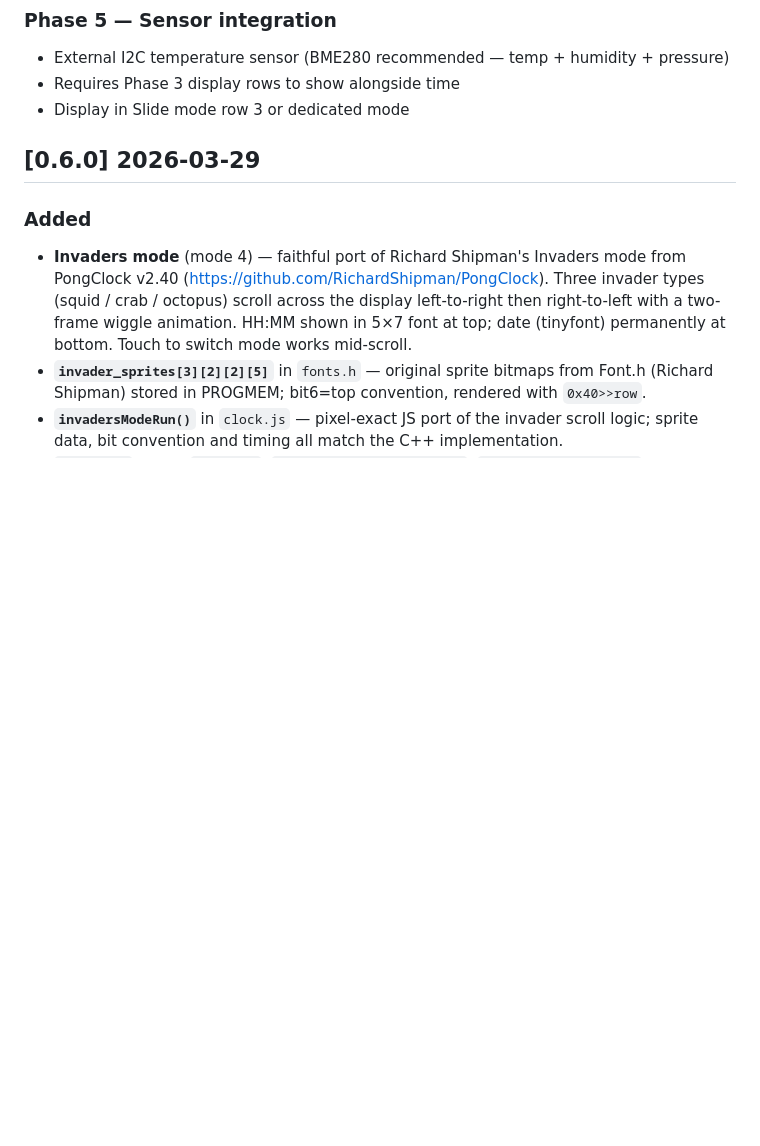
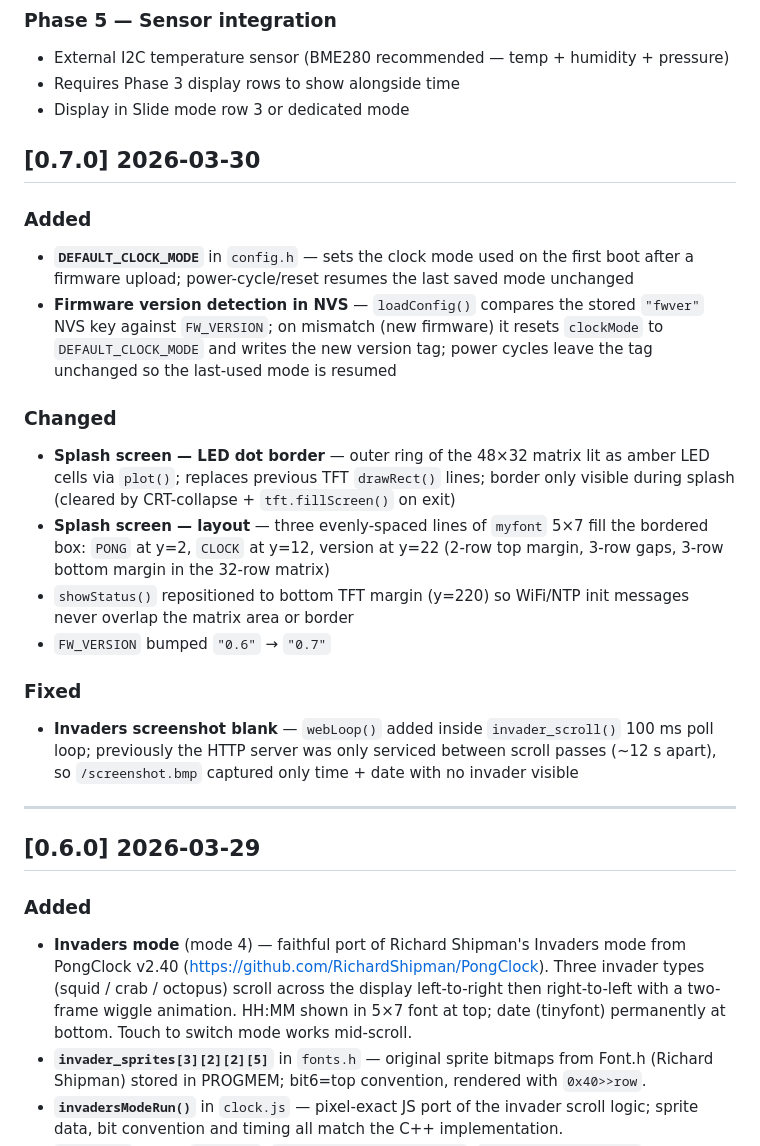
Before and after one commit to anthonyjclarke/CYD_PongClock, a Markdown page: CHANGELOG.md, the part around the change. Rendered like a GitHub page; blank space fills up the shorter version.

```diff
--- a/CHANGELOG.md
+++ b/CHANGELOG.md
@@ -23,6 +23,34 @@ Format: `## [version] YYYY-MM-DD` with `### Added / Changed / Fixed` subsections
 - Requires Phase 3 display rows to show alongside time
 - Display in Slide mode row 3 or dedicated mode
 
+
+## [0.7.0] 2026-03-30
+
+### Added
+- **`DEFAULT_CLOCK_MODE`** in `config.h` — sets the clock mode used on the first boot
+  after a firmware upload; power-cycle/reset resumes the last saved mode unchanged
+- **Firmware version detection in NVS** — `loadConfig()` compares the stored `"fwver"`
+  NVS key against `FW_VERSION`; on mismatch (new firmware) it resets `clockMode` to
+  `DEFAULT_CLOCK_MODE` and writes the new version tag; power cycles leave the tag
+  unchanged so the last-used mode is resumed
+
+### Changed
+- **Splash screen — LED dot border** — outer ring of the 48×32 matrix lit as amber LED
+  cells via `plot()`; replaces previous TFT `drawRect()` lines; border only visible
+  during splash (cleared by CRT-collapse + `tft.fillScreen()` on exit)
+- **Splash screen — layout** — three evenly-spaced lines of `myfont` 5×7 fill the
+  bordered box: `PONG` at y=2, `CLOCK` at y=12, version at y=22 (2-row top margin,
+  3-row gaps, 3-row bottom margin in the 32-row matrix)
+- `showStatus()` repositioned to bottom TFT margin (y=220) so WiFi/NTP init messages
+  never overlap the matrix area or border
+- `FW_VERSION` bumped `"0.6"` → `"0.7"`
+
+### Fixed
+- **Invaders screenshot blank** — `webLoop()` added inside `invader_scroll()` 100 ms
+  poll loop; previously the HTTP server was only serviced between scroll passes (~12 s
+  apart), so `/screenshot.bmp` captured only time + date with no invader visible
+
+---
 
 ## [0.6.0] 2026-03-29
 
```
Also changed, not shown: README.md (+1 -1 lines), Images/mode-invaders.jpg (added), Images/webui-invaders.jpg (added), 5 other files.
